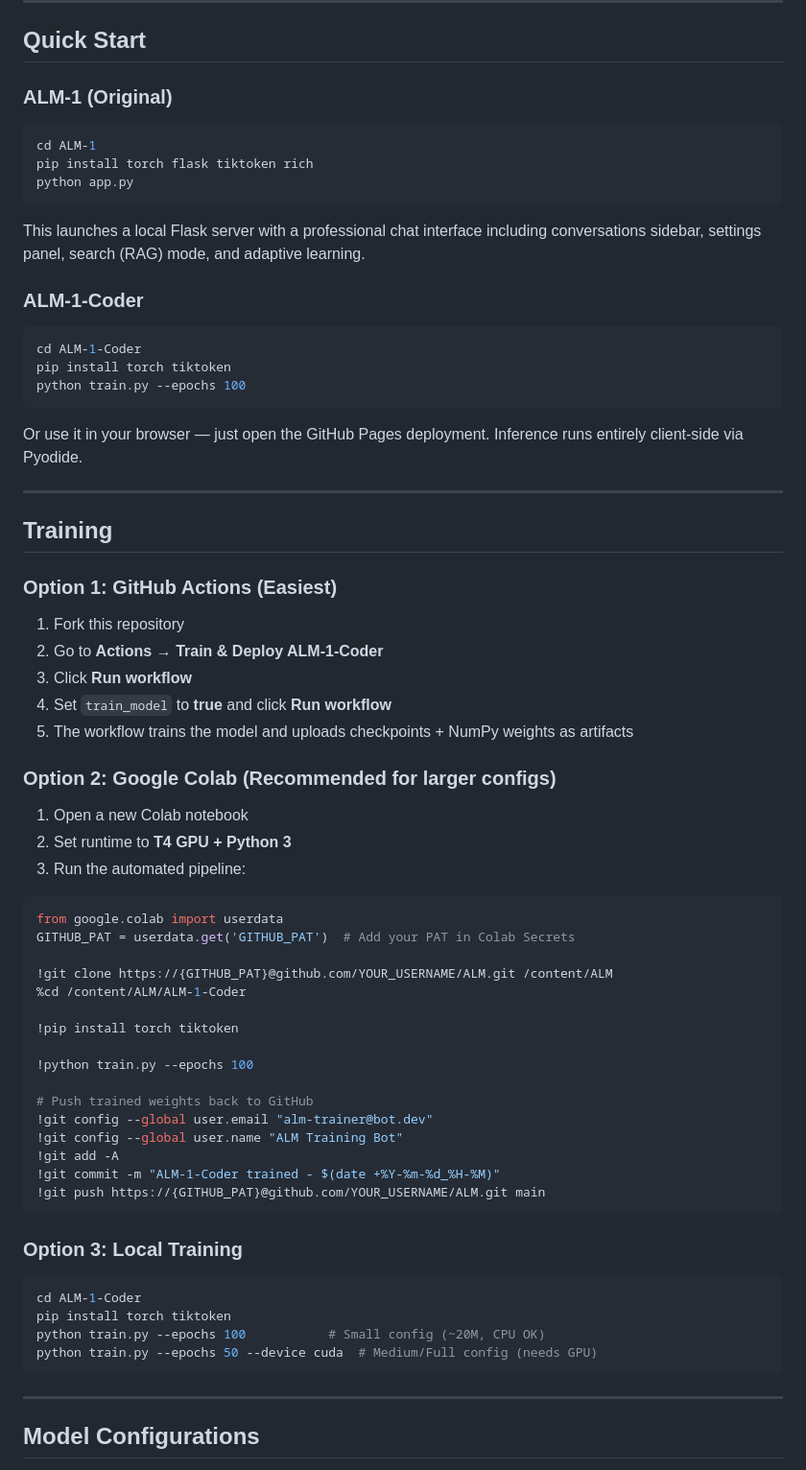
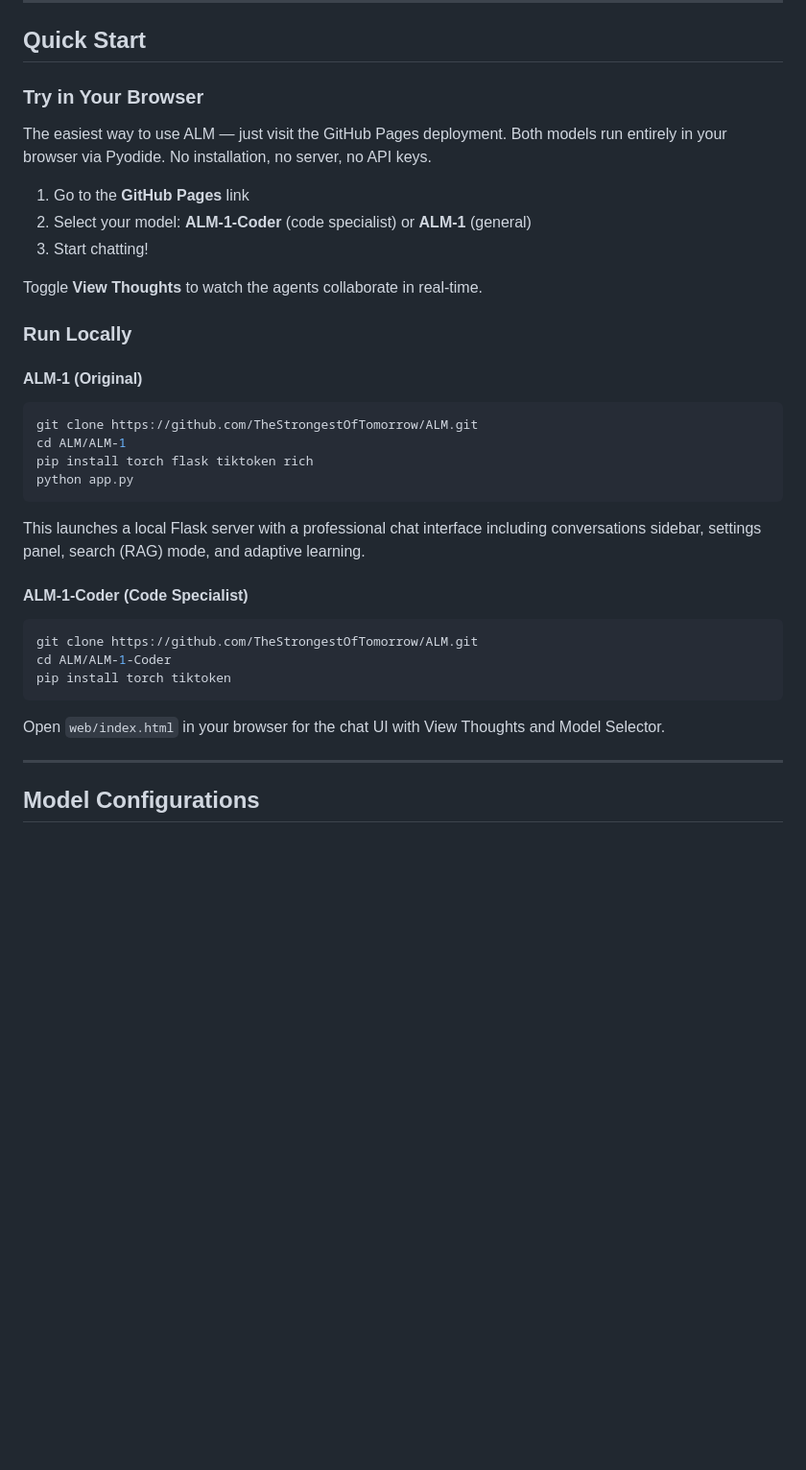
Before and after one commit to TheStrongestOfTomorrow/ALM, a Markdown page: README.md, the part around the change. Shown at 96% size. GitHub-like rendering; blank space fills up the shorter version.

Commit message:
Fix README: user-focused, removed Colab training snippet

````diff
--- a/README.md
+++ b/README.md
@@ -121,71 +121,38 @@ It's both **entertaining** (watch SYNTAX and ARCHITECT disagree about abstractio
 
 ## Quick Start
 
-### ALM-1 (Original)
+### Try in Your Browser
+
+The easiest way to use ALM — just visit the GitHub Pages deployment. Both models run entirely in your browser via Pyodide. No installation, no server, no API keys.
+
+1. Go to the **GitHub Pages** link
+2. Select your model: **ALM-1-Coder** (code specialist) or **ALM-1** (general)
+3. Start chatting!
+
+Toggle **View Thoughts** to watch the agents collaborate in real-time.
+
+### Run Locally
+
+#### ALM-1 (Original)
 
 ```bash
-cd ALM-1
+git clone https://github.com/TheStrongestOfTomorrow/ALM.git
+cd ALM/ALM-1
 pip install torch flask tiktoken rich
 python app.py
 ```
 
 This launches a local Flask server with a professional chat interface including conversations sidebar, settings panel, search (RAG) mode, and adaptive learning.
 
-### ALM-1-Coder
+#### ALM-1-Coder (Code Specialist)
 
 ```bash
-cd ALM-1-Coder
+git clone https://github.com/TheStrongestOfTomorrow/ALM.git
+cd ALM/ALM-1-Coder
 pip install torch tiktoken
-python train.py --epochs 100
 ```
 
-Or use it in your browser — just open the GitHub Pages deployment. Inference runs entirely client-side via Pyodide.
-
----
-
-## Training
-
-### Option 1: GitHub Actions (Easiest)
-
-1. Fork this repository
-2. Go to **Actions → Train & Deploy ALM-1-Coder**
-3. Click **Run workflow**
-4. Set `train_model` to **true** and click **Run workflow**
-5. The workflow trains the model and uploads checkpoints + NumPy weights as artifacts
-
-### Option 2: Google Colab (Recommended for larger configs)
-
-1. Open a new Colab notebook
-2. Set runtime to **T4 GPU + Python 3**
-3. Run the automated pipeline:
-
-```python
-from google.colab import userdata
-GITHUB_PAT = userdata.get('GITHUB_PAT')  # Add your PAT in Colab Secrets
-
-!git clone https://{GITHUB_PAT}@github.com/YOUR_USERNAME/ALM.git /content/ALM
-%cd /content/ALM/ALM-1-Coder
-
-!pip install torch tiktoken
-
-!python train.py --epochs 100
-
-# Push trained weights back to GitHub
-!git config --global user.email "alm-trainer@bot.dev"
-!git config --global user.name "ALM Training Bot"
-!git add -A
-!git commit -m "ALM-1-Coder trained - $(date +%Y-%m-%d_%H-%M)"
-!git push https://{GITHUB_PAT}@github.com/YOUR_USERNAME/ALM.git main
-```
-
-### Option 3: Local Training
-
-```bash
-cd ALM-1-Coder
-pip install torch tiktoken
-python train.py --epochs 100           # Small config (~20M, CPU OK)
-python train.py --epochs 50 --device cuda  # Medium/Full config (needs GPU)
-```
+Open `web/index.html` in your browser for the chat UI with View Thoughts and Model Selector.
 
 ---
 
````
